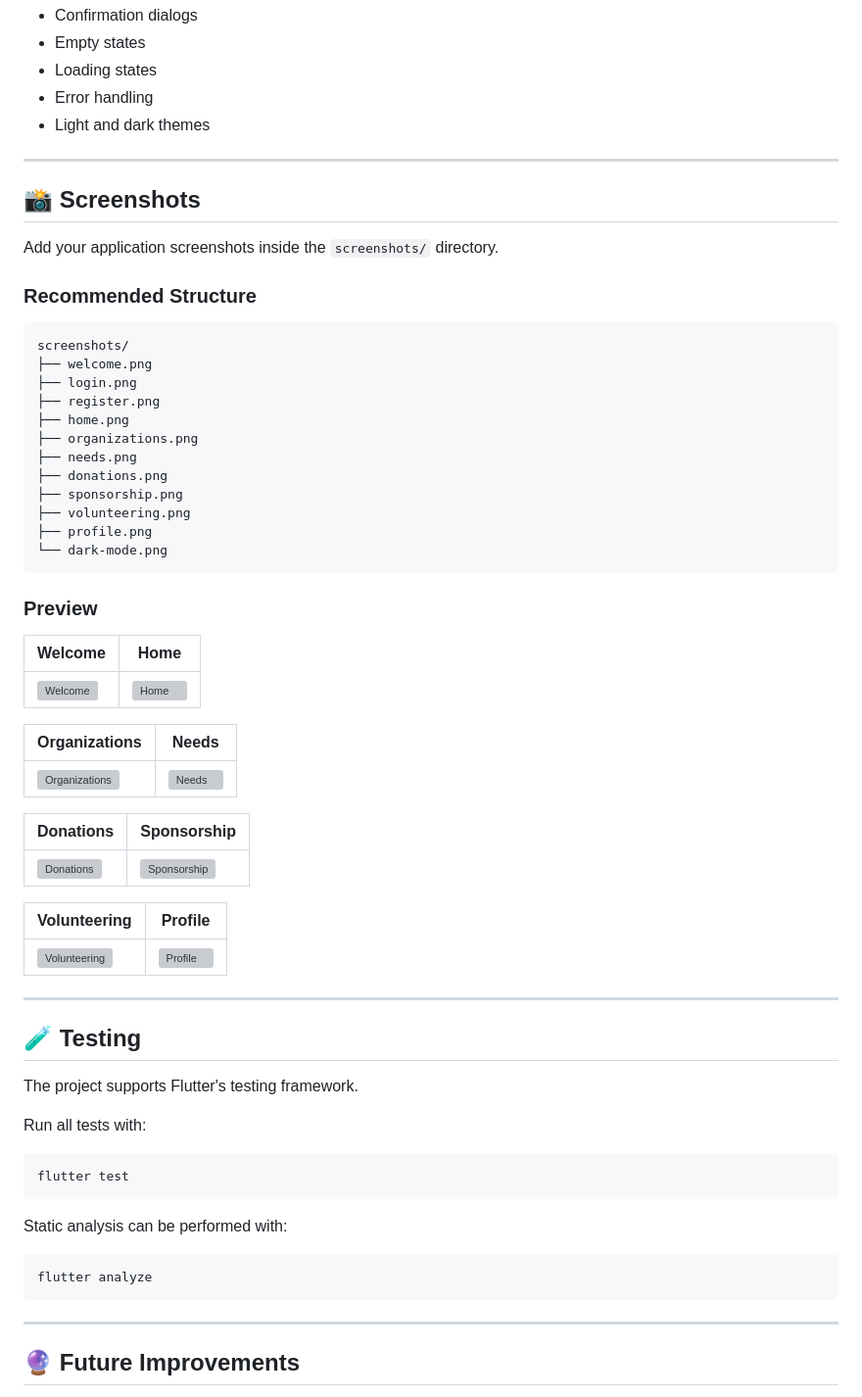
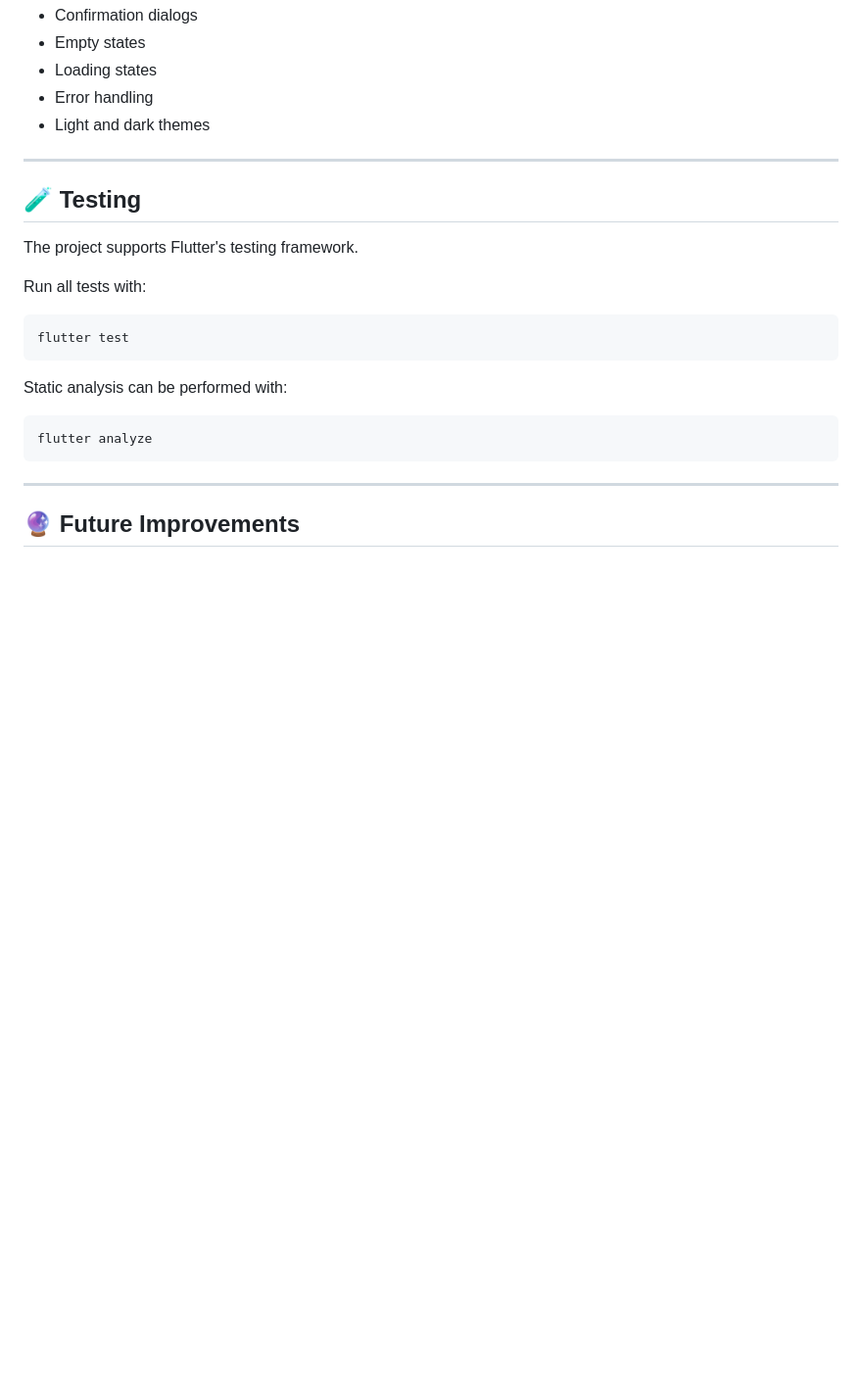
Before and after one commit to abdullah-al-rafid/Tiny-Wings, a Markdown page: README.md, the part around the change. Shown at 98% size. GitHub-like rendering; blank space fills up the shorter version; grey boxes are pictures that could not be loaded.

```diff
--- a/README.md
+++ b/README.md
@@ -378,45 +378,6 @@ The application includes:
 
 ---
 
-## 📸 Screenshots
-
-Add your application screenshots inside the `screenshots/` directory.
-
-### Recommended Structure
-
-    screenshots/
-    ├── welcome.png
-    ├── login.png
-    ├── register.png
-    ├── home.png
-    ├── organizations.png
-    ├── needs.png
-    ├── donations.png
-    ├── sponsorship.png
-    ├── volunteering.png
-    ├── profile.png
-    └── dark-mode.png
-
-### Preview
-
-| Welcome | Home |
-|---|---|
-| ![Welcome](screenshots/welcome.png) | ![Home](screenshots/home.png) |
-
-| Organizations | Needs |
-|---|---|
-| ![Organizations](screenshots/organizations.png) | ![Needs](screenshots/needs.png) |
-
-| Donations | Sponsorship |
-|---|---|
-| ![Donations](screenshots/donations.png) | ![Sponsorship](screenshots/sponsorship.png) |
-
-| Volunteering | Profile |
-|---|---|
-| ![Volunteering](screenshots/volunteering.png) | ![Profile](screenshots/profile.png) |
-
----
-
 ## 🧪 Testing
 
 The project supports Flutter's testing framework.
```
